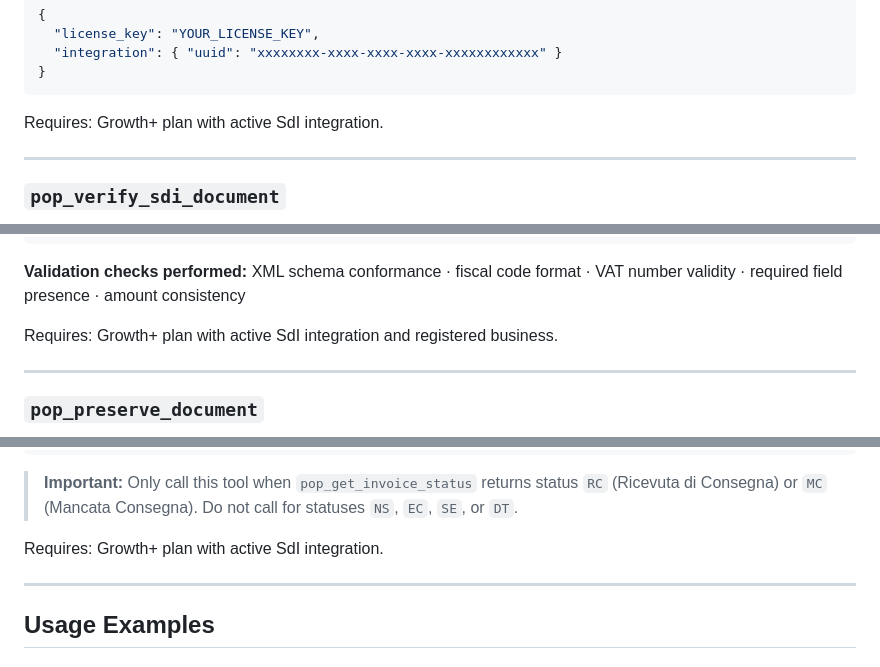
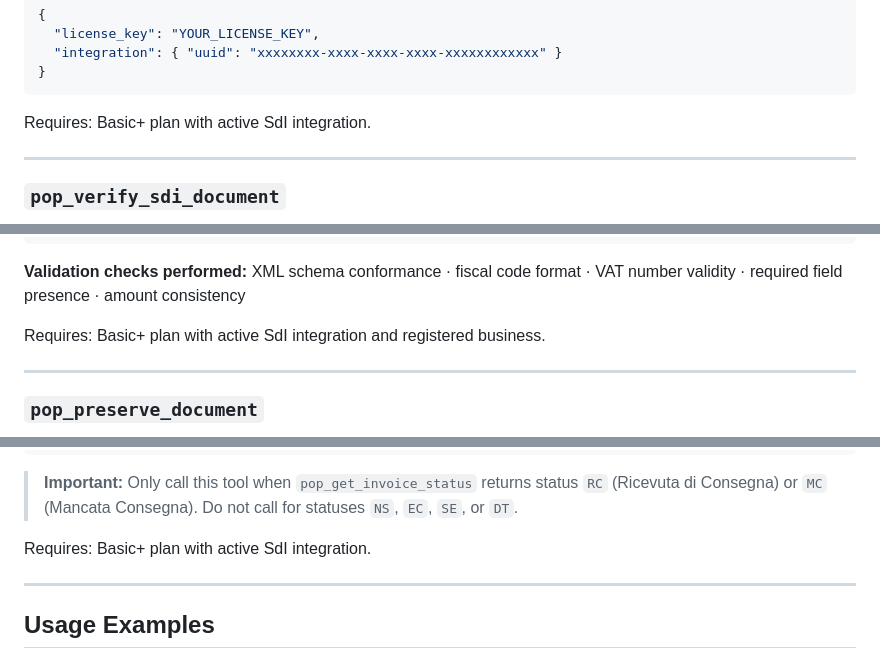
Before and after one commit to getpopapi/pop-mcp, a Markdown page: README.md, 3 parts joined by grey strips. GitHub-like rendering.

````diff
--- a/README.md
+++ b/README.md
@@ -351,7 +351,7 @@ Retrieve an archived SdI (FatturaPA) document from POP storage by UUID.
 }
 ```
 
-Requires: Growth+ plan with active SdI integration.
+Requires: Basic+ plan with active SdI integration.
 
 ---
 
@@ -378,7 +378,7 @@ Validate an SdI XML document for compliance before submission. Does not submit t
 
 **Validation checks performed:** XML schema conformance · fiscal code format · VAT number validity · required field presence · amount consistency
 
-Requires: Growth+ plan with active SdI integration and registered business.
+Requires: Basic+ plan with active SdI integration and registered business.
 
 ---
 
@@ -404,7 +404,7 @@ Archive an SdI document in certified long-term digital storage (conservazione so
 
 > **Important:** Only call this tool when `pop_get_invoice_status` returns status `RC` (Ricevuta di Consegna) or `MC` (Mancata Consegna). Do not call for statuses `NS`, `EC`, `SE`, or `DT`.
 
-Requires: Growth+ plan with active SdI integration.
+Requires: Basic+ plan with active SdI integration.
 
 ---
 
````
Also changed, not shown: other parts of README.md (+6 -6 lines).
